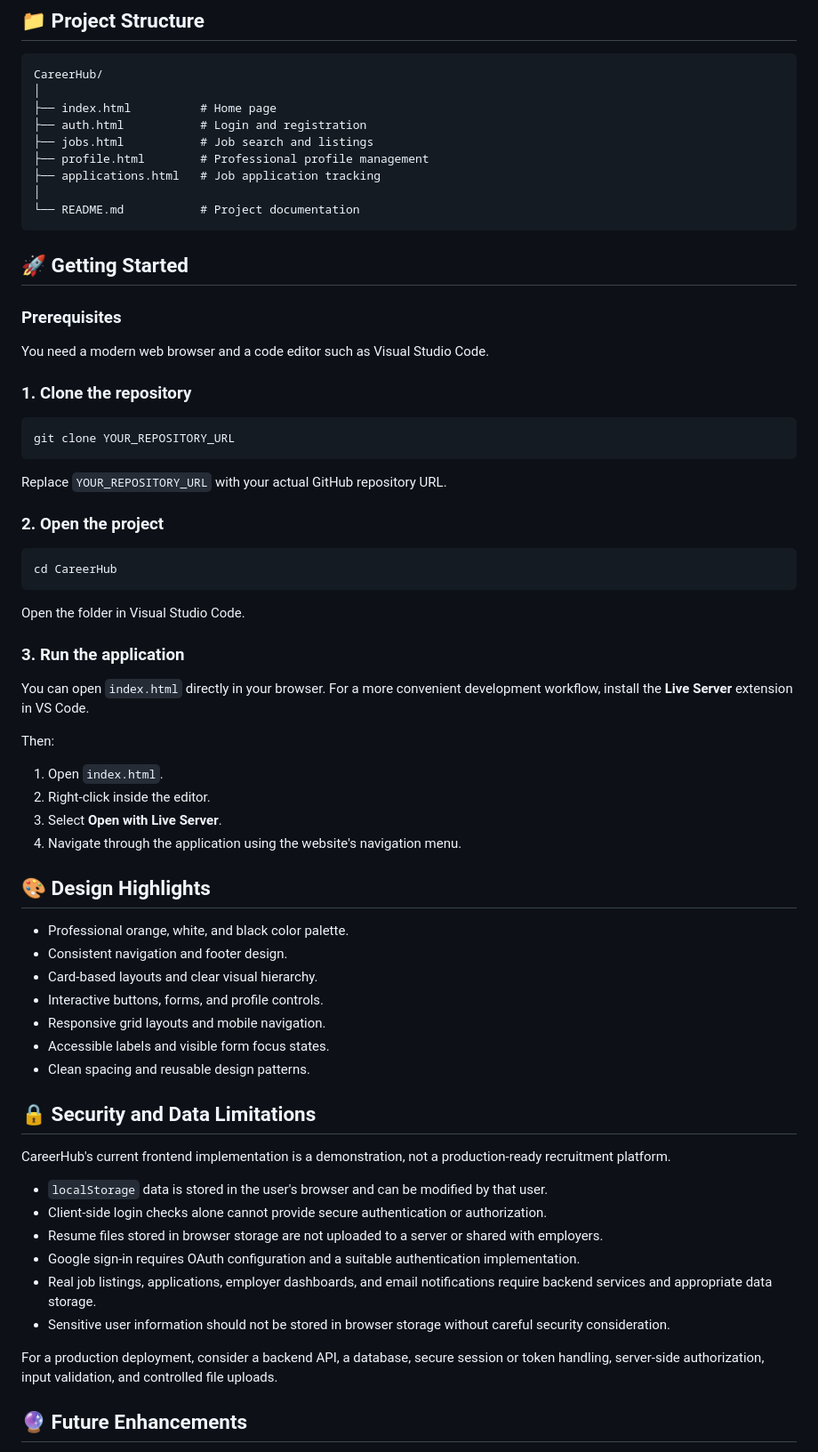
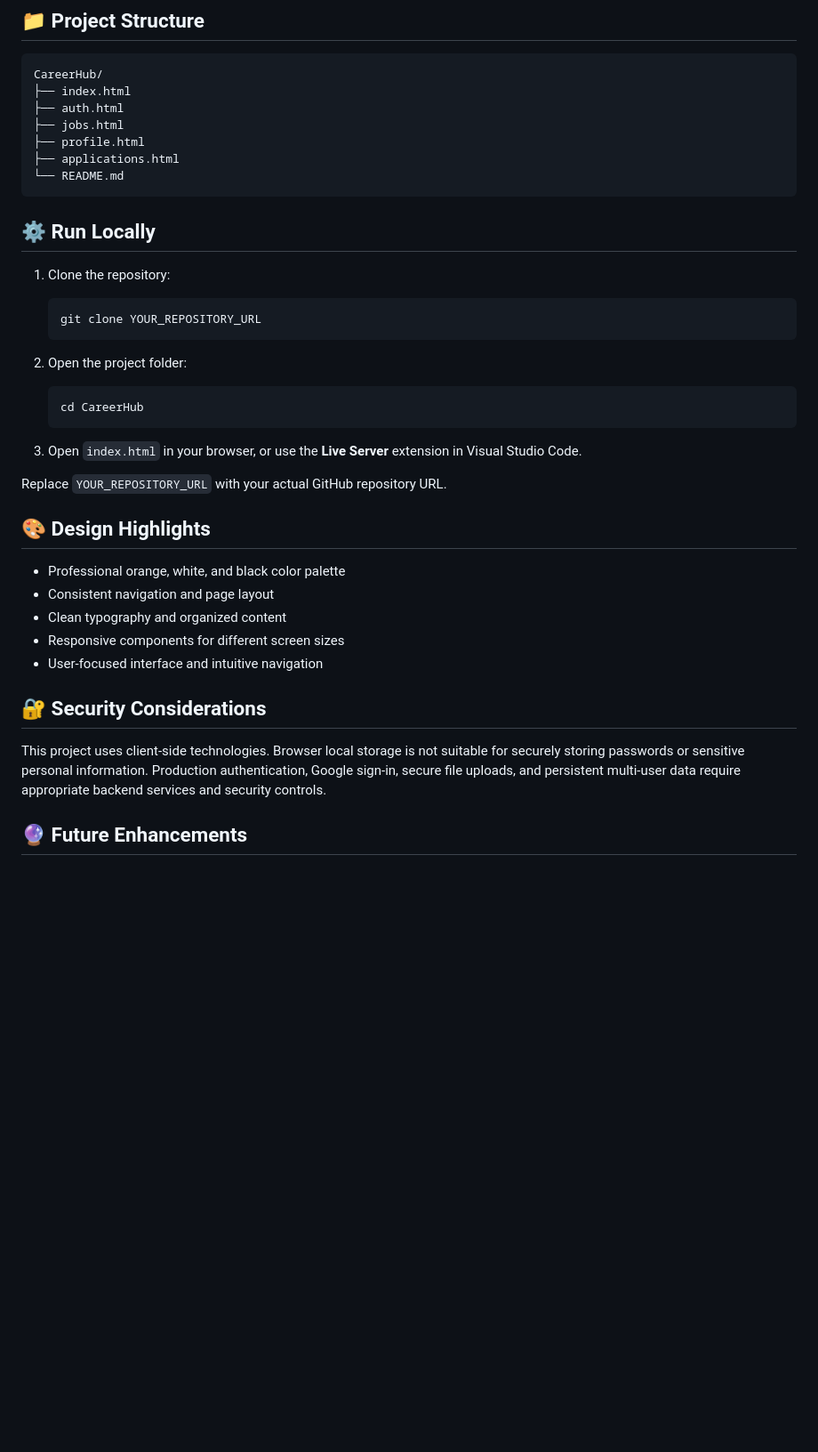
Before and after one commit to PreetamKumar9/Month_02_Intern_JOB_PORTAL_SYSTEM, a Markdown page: README.md, the part around one of its changes. Shown at 89% size. Drawn GitHub-style; blank space fills up the shorter version.

````diff
--- a/README.md
+++ b/README.md
@@ -67,71 +31,43 @@ The current frontend version uses separate HTML files with CSS and JavaScript em
 
 ```text
 CareerHub/
-│
-├── index.html          # Home page
-├── auth.html           # Login and registration
-├── jobs.html           # Job search and listings
-├── profile.html        # Professional profile management
-├── applications.html   # Job application tracking
-│
-└── README.md           # Project documentation
+├── index.html
+├── auth.html
+├── jobs.html
+├── profile.html
+├── applications.html
+└── README.md
 ```
 
-## 🚀 Getting Started
+## ⚙️ Run Locally
 
-### Prerequisites
+1. Clone the repository:
 
-You need a modern web browser and a code editor such as Visual Studio Code.
+   ```bash
+   git clone YOUR_REPOSITORY_URL
+   ```
 
-### 1. Clone the repository
+2. Open the project folder:
 
-```bash
-git clone YOUR_REPOSITORY_URL
-```
+   ```bash
+   cd CareerHub
+   ```
+
+3. Open `index.html` in your browser, or use the **Live Server** extension in Visual Studio Code.
 
 Replace `YOUR_REPOSITORY_URL` with your actual GitHub repository URL.
 
-### 2. Open the project
-
-```bash
-cd CareerHub
-```
-
-Open the folder in Visual Studio Code.
-
-### 3. Run the application
-
-You can open `index.html` directly in your browser. For a more convenient development workflow, install the **Live Server** extension in VS Code.
-
-Then:
-
-1. Open `index.html`.
-2. Right-click inside the editor.
-3. Select **Open with Live Server**.
-4. Navigate through the application using the website's navigation menu.
-
 ## 🎨 Design Highlights
 
-- Professional orange, white, and black color palette.
-- Consistent navigation and footer design.
-- Card-based layouts and clear visual hierarchy.
-- Interactive buttons, forms, and profile controls.
-- Responsive grid layouts and mobile navigation.
-- Accessible labels and visible form focus states.
-- Clean spacing and reusable design patterns.
+- Professional orange, white, and black color palette
+- Consistent navigation and page layout
+- Clean typography and organized content
+- Responsive components for different screen sizes
+- User-focused interface and intuitive navigation
 
-## 🔒 Security and Data Limitations
+## 🔐 Security Considerations
 
-CareerHub's current frontend implementation is a demonstration, not a production-ready recruitment platform.
-
-- `localStorage` data is stored in the user's browser and can be modified by that user.
-- Client-side login checks alone cannot provide secure authentication or authorization.
-- Resume files stored in browser storage are not uploaded to a server or shared with employers.
-- Google sign-in requires OAuth configuration and a suitable authentication implementation.
-- Real job listings, applications, employer dashboards, and email notifications require backend services and appropriate data storage.
-- Sensitive user information should not be stored in browser storage without careful security consideration.
-
-For a production deployment, consider a backend API, a database, secure session or token handling, server-side authorization, input validation, and controlled file uploads.
+This project uses client-side technologies. Browser local storage is not suitable for securely storing passwords or sensitive personal information. Production authentication, Google sign-in, secure file uploads, and persistent multi-user data require appropriate backend services and security controls.
 
 ## 🔮 Future Enhancements
 
````
Also changed, not shown: other parts of README.md (+32 -96 lines).
